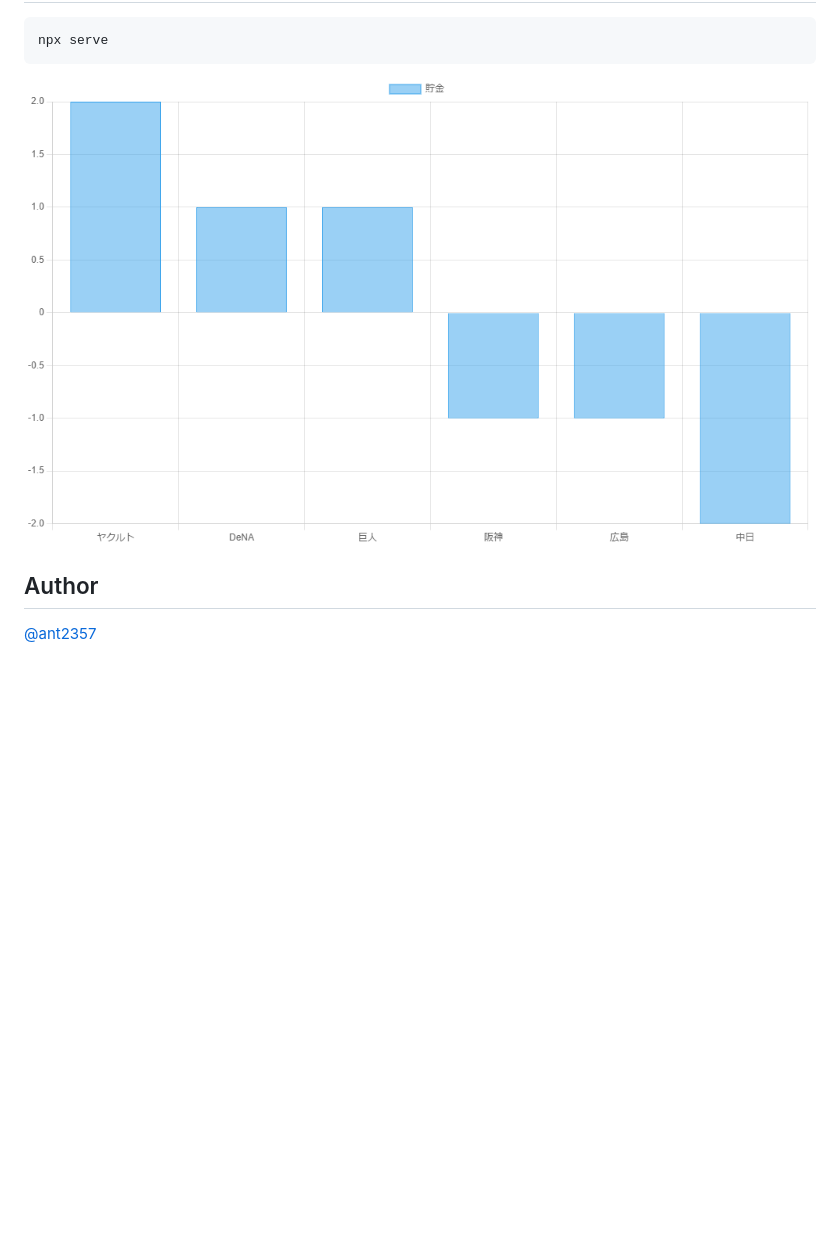
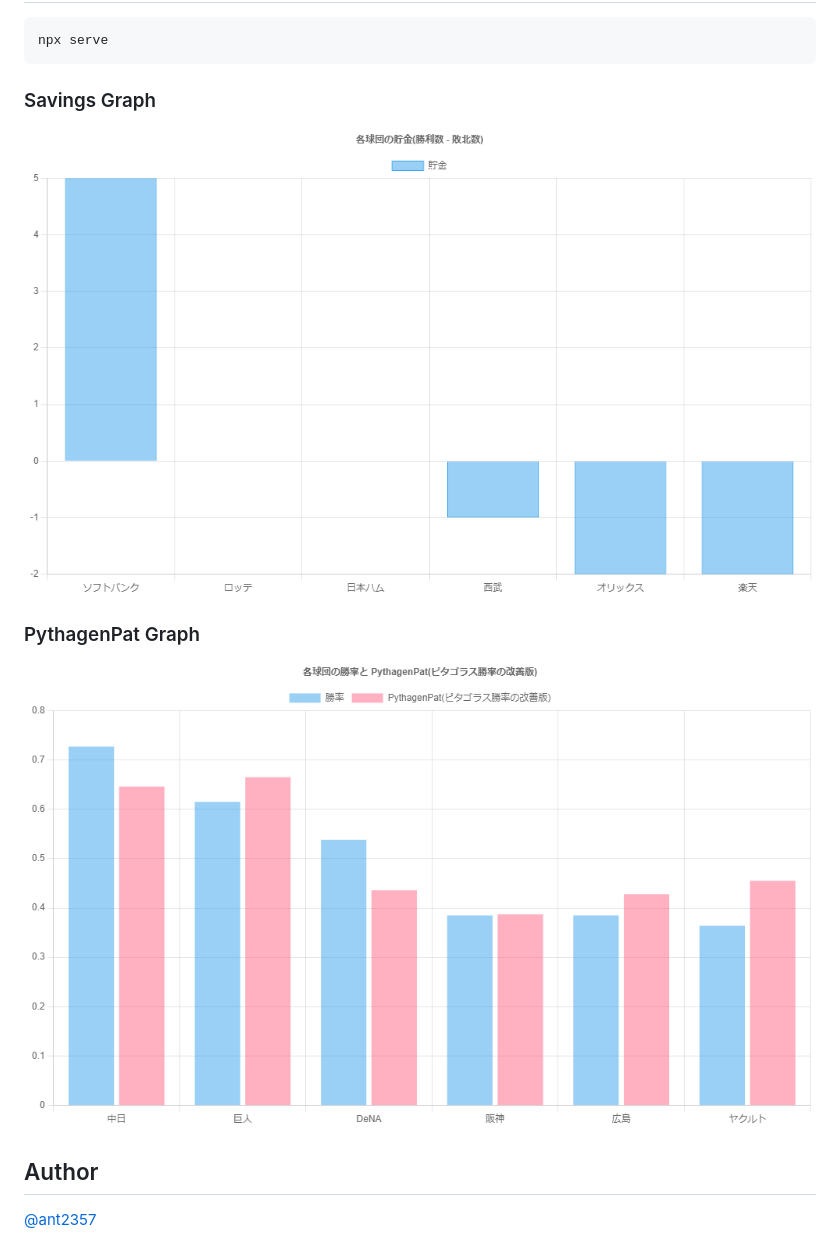
Before and after one commit to Ant2357/npb-result, a Markdown page: README.md, the part around the change printed below. Rendered like a GitHub page; pictures changed too: example.png (deleted), pythagenPatGraph.png (added), savingsGraph.png (added); blank space fills up the shorter version.

Commit message:
feat: PythagenPatグラフ(ピタゴラス勝率の改善版)の追加と README.md の更新

````diff
--- a/README.md
+++ b/README.md
@@ -60,7 +62,12 @@ node ./lib/main.js
 ```bash
 npx serve
 ```
-![貯金グラフの画面](example.png "貯金グラフの画面")
+
+### Savings Graph
+![貯金グラフの画面](savingsGraph.png "貯金グラフの画面")
+
+### PythagenPat Graph
+![ピタゴラス勝率の画面](pythagenPatGraph.png "ピタゴラス勝率の画面")
 
 ## Author
 [@ant2357](https://twitter.com/ant2357)
````
Also changed, not shown: other parts of README.md (+31 -29 lines), 3 other files.
